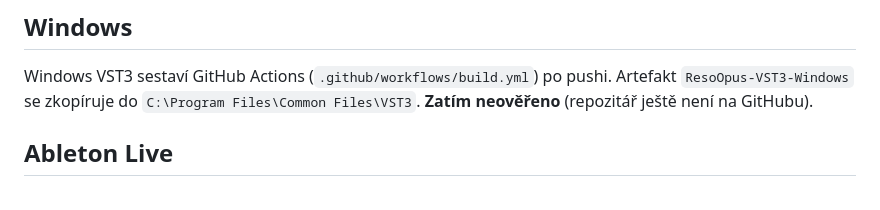
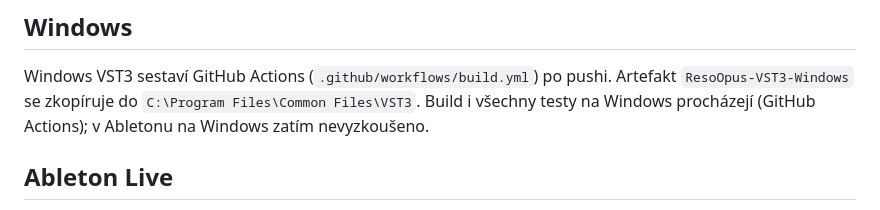
Before and after one commit to MarekGabik/ResoOpus, a Markdown page: README.md, the part around the change. GitHub-like rendering.

Commit message:
README: Windows build a testy ověřené v GitHub Actions
Co-Authored-By: Claude Opus 5.5 <noreply@anthropic.com>

```diff
--- a/README.md
+++ b/README.md
@@ -72,7 +72,8 @@ Další režimy testů: `--audit` (mění každý parametr zvuk?), `--bench` (CP
 ## Windows
 
 Windows VST3 sestaví GitHub Actions (`.github/workflows/build.yml`) po pushi. Artefakt `ResoOpus-VST3-Windows`
-se zkopíruje do `C:\Program Files\Common Files\VST3`. **Zatím neověřeno** (repozitář ještě není na GitHubu).
+se zkopíruje do `C:\Program Files\Common Files\VST3`. Build i všechny testy na Windows procházejí (GitHub Actions);
+v Abletonu na Windows zatím nevyzkoušeno.
 
 ## Ableton Live
 
```
